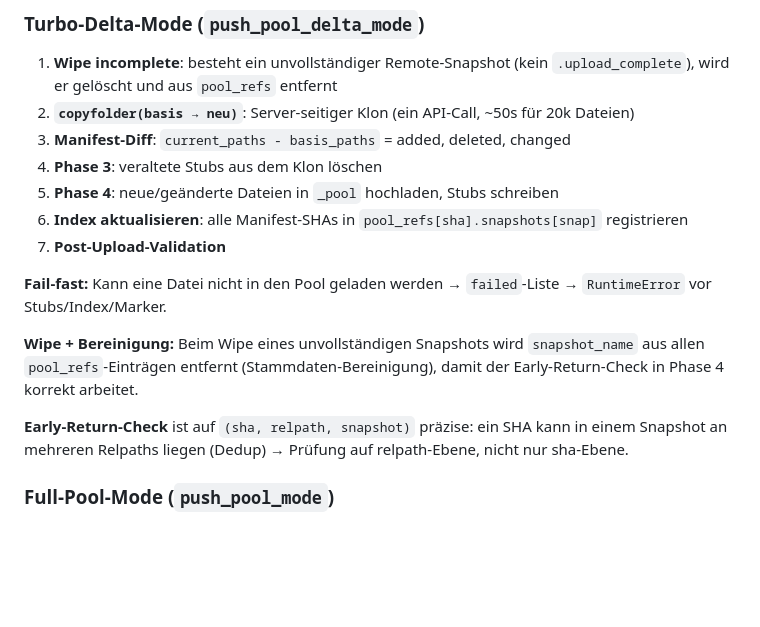
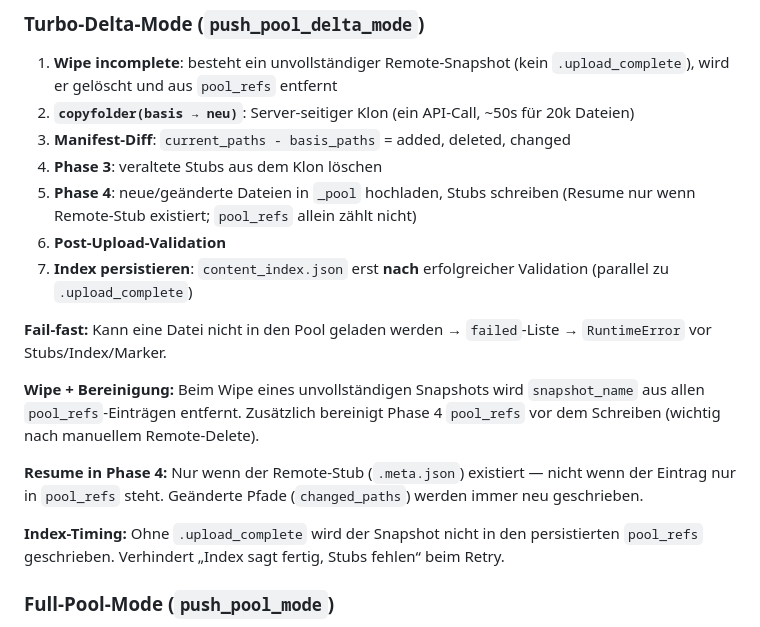
Before and after one commit to lastphoenx/pcloud-tools, a Markdown page: docs/DEVELOPER_GUIDE.md, the part around the change. Rendered like a GitHub page; blank space fills up the shorter version.

Commit message:
Document delta-mode index timing and remote-stub resume rules.
Co-authored-by: Cursor <cursoragent@cursor.com>

```diff
--- a/docs/DEVELOPER_GUIDE.md
+++ b/docs/DEVELOPER_GUIDE.md
@@ -211,15 +211,17 @@ Kandidaten = Remote-Snapshots ∩ lokale Manifeste (ohne current). Scout wählt
 2. **`copyfolder(basis → neu)`**: Server-seitiger Klon (ein API-Call, ~50s für 20k Dateien)
 3. **Manifest-Diff**: `current_paths - basis_paths` = added, deleted, changed
 4. **Phase 3**: veraltete Stubs aus dem Klon löschen
-5. **Phase 4**: neue/geänderte Dateien in `_pool` hochladen, Stubs schreiben
-6. **Index aktualisieren**: alle Manifest-SHAs in `pool_refs[sha].snapshots[snap]` registrieren
-7. **Post-Upload-Validation**
+5. **Phase 4**: neue/geänderte Dateien in `_pool` hochladen, Stubs schreiben (Resume nur wenn Remote-Stub existiert; `pool_refs` allein zählt nicht)
+6. **Post-Upload-Validation**
+7. **Index persistieren**: `content_index.json` erst **nach** erfolgreicher Validation (parallel zu `.upload_complete`)
 
 **Fail-fast:** Kann eine Datei nicht in den Pool geladen werden → `failed`-Liste → `RuntimeError` vor Stubs/Index/Marker.
 
-**Wipe + Bereinigung:** Beim Wipe eines unvollständigen Snapshots wird `snapshot_name` aus allen `pool_refs`-Einträgen entfernt (Stammdaten-Bereinigung), damit der Early-Return-Check in Phase 4 korrekt arbeitet.
+**Wipe + Bereinigung:** Beim Wipe eines unvollständigen Snapshots wird `snapshot_name` aus allen `pool_refs`-Einträgen entfernt. Zusätzlich bereinigt Phase 4 `pool_refs` vor dem Schreiben (wichtig nach manuellem Remote-Delete).
 
-**Early-Return-Check** ist auf `(sha, relpath, snapshot)` präzise: ein SHA kann in einem Snapshot an mehreren Relpaths liegen (Dedup) → Prüfung auf relpath-Ebene, nicht nur sha-Ebene.
+**Resume in Phase 4:** Nur wenn der Remote-Stub (`.meta.json`) existiert — nicht wenn der Eintrag nur in `pool_refs` steht. Geänderte Pfade (`changed_paths`) werden immer neu geschrieben.
+
+**Index-Timing:** Ohne `.upload_complete` wird der Snapshot nicht in den persistierten `pool_refs` geschrieben. Verhindert „Index sagt fertig, Stubs fehlen“ beim Retry.
 
 ### Full-Pool-Mode (`push_pool_mode`)
 
```
